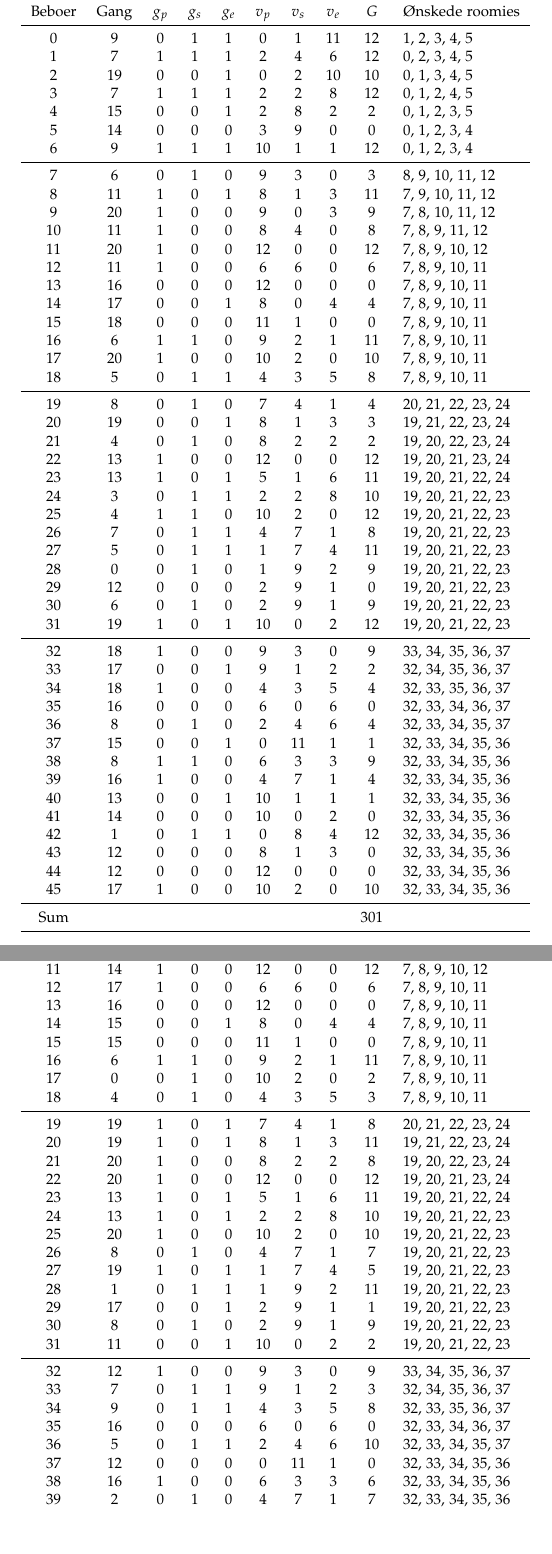
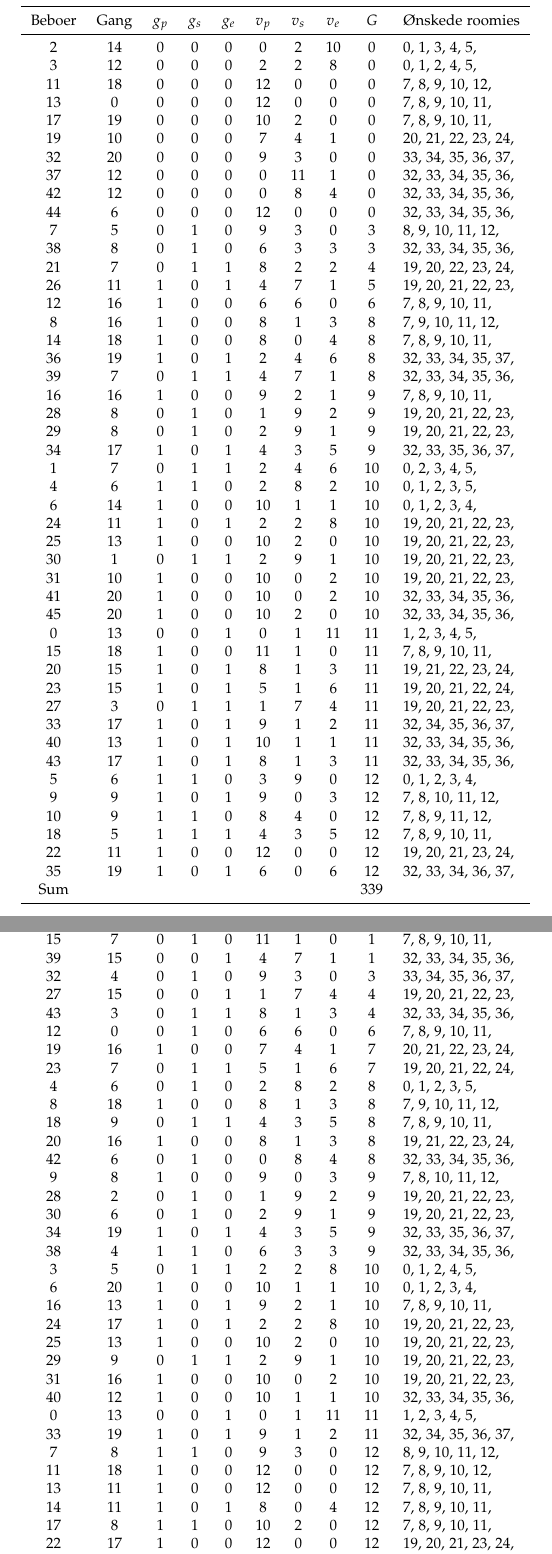
Before and after one commit to Mortal/opt, a LaTeX book (personer.tex): two parts of pages 2 and 3 of 3, joined at a grey line, cut so that both start at the same text, the shorter picture padded with empty space. Compiled offline with pdfLaTeX.

Commit message:
Update personer.tex

```diff
--- a/personer.tex
+++ b/personer.tex
@@ -74,52 +25 @@ Sum &&&&&&&& 223 & \\
 
-\begin{assignment}{Efter omtrent 10 minutter.}
-     0 &    9 &   0 &   1 &   1 &   0 &   1 &  11 & 12 &  1,  2,  3,  4,  5 \\
-     1 &    7 &   1 &   1 &   1 &   2 &   4 &   6 & 12 &  0,  2,  3,  4,  5 \\
-     2 &   19 &   0 &   0 &   1 &   0 &   2 &  10 & 10 &  0,  1,  3,  4,  5 \\
-     3 &    7 &   1 &   1 &   1 &   2 &   2 &   8 & 12 &  0,  1,  2,  4,  5 \\
-     4 &   15 &   0 &   0 &   1 &   2 &   8 &   2 &  2 &  0,  1,  2,  3,  5 \\
-     5 &   14 &   0 &   0 &   0 &   3 &   9 &   0 &  0 &  0,  1,  2,  3,  4 \\
-     6 &    9 &   1 &   1 &   1 &  10 &   1 &   1 & 12 &  0,  1,  2,  3,  4 \\ \midrule
-     7 &    6 &   0 &   1 &   0 &   9 &   3 &   0 &  3 &  8,  9, 10, 11, 12 \\
-     8 &   11 &   1 &   0 &   1 &   8 &   1 &   3 & 11 &  7,  9, 10, 11, 12 \\
-     9 &   20 &   1 &   0 &   0 &   9 &   0 &   3 &  9 &  7,  8, 10, 11, 12 \\
-    10 &   11 &   1 &   0 &   0 &   8 &   4 &   0 &  8 &  7,  8,  9, 11, 12 \\
-    11 &   20 &   1 &   0 &   0 &  12 &   0 &   0 & 12 &  7,  8,  9, 10, 12 \\
-    12 &   11 &   1 &   0 &   0 &   6 &   6 &   0 &  6 &  7,  8,  9, 10, 11 \\
-    13 &   16 &   0 &   0 &   0 &  12 &   0 &   0 &  0 &  7,  8,  9, 10, 11 \\
-    14 &   17 &   0 &   0 &   1 &   8 &   0 &   4 &  4 &  7,  8,  9, 10, 11 \\
-    15 &   18 &   0 &   0 &   0 &  11 &   1 &   0 &  0 &  7,  8,  9, 10, 11 \\
-    16 &    6 &   1 &   1 &   0 &   9 &   2 &   1 & 11 &  7,  8,  9, 10, 11 \\
-    17 &   20 &   1 &   0 &   0 &  10 &   2 &   0 & 10 &  7,  8,  9, 10, 11 \\
-    18 &    5 &   0 &   1 &   1 &   4 &   3 &   5 &  8 &  7,  8,  9, 10, 11 \\ \midrule
-    19 &    8 &   0 &   1 &   0 &   7 &   4 &   1 &  4 & 20, 21, 22, 23, 24 \\
-    20 &   19 &   0 &   0 &   1 &   8 &   1 &   3 &  3 & 19, 21, 22, 23, 24 \\
-    21 &    4 &   0 &   1 &   0 &   8 &   2 &   2 &  2 & 19, 20, 22, 23, 24 \\
-    22 &   13 &   1 &   0 &   0 &  12 &   0 &   0 & 12 & 19, 20, 21, 23, 24 \\
-    23 &   13 &   1 &   0 &   1 &   5 &   1 &   6 & 11 & 19, 20, 21, 22, 24 \\
-    24 &    3 &   0 &   1 &   1 &   2 &   2 &   8 & 10 & 19, 20, 21, 22, 23 \\
-    25 &    4 &   1 &   1 &   0 &  10 &   2 &   0 & 12 & 19, 20, 21, 22, 23 \\
-    26 &    7 &   0 &   1 &   1 &   4 &   7 &   1 &  8 & 19, 20, 21, 22, 23 \\
-    27 &    5 &   0 &   1 &   1 &   1 &   7 &   4 & 11 & 19, 20, 21, 22, 23 \\
-    28 &    0 &   0 &   1 &   0 &   1 &   9 &   2 &  9 & 19, 20, 21, 22, 23 \\
-    29 &   12 &   0 &   0 &   0 &   2 &   9 &   1 &  0 & 19, 20, 21, 22, 23 \\
-    30 &    6 &   0 &   1 &   0 &   2 &   9 &   1 &  9 & 19, 20, 21, 22, 23 \\
-    31 &   19 &   1 &   0 &   1 &  10 &   0 &   2 & 12 & 19, 20, 21, 22, 23 \\ \midrule
-    32 &   18 &   1 &   0 &   0 &   9 &   3 &   0 &  9 & 33, 34, 35, 36, 37 \\
-    33 &   17 &   0 &   0 &   1 &   9 &   1 &   2 &  2 & 32, 34, 35, 36, 37 \\
-    34 &   18 &   1 &   0 &   0 &   4 &   3 &   5 &  4 & 32, 33, 35, 36, 37 \\
-    35 &   16 &   0 &   0 &   0 &   6 &   0 &   6 &  0 & 32, 33, 34, 36, 37 \\
-    36 &    8 &   0 &   1 &   0 &   2 &   4 &   6 &  4 & 32, 33, 34, 35, 37 \\
-    37 &   15 &   0 &   0 &   1 &   0 &  11 &   1 &  1 & 32, 33, 34, 35, 36 \\
-    38 &    8 &   1 &   1 &   0 &   6 &   3 &   3 &  9 & 32, 33, 34, 35, 36 \\
-    39 &   16 &   1 &   0 &   0 &   4 &   7 &   1 &  4 & 32, 33, 34, 35, 36 \\
-    40 &   13 &   0 &   0 &   1 &  10 &   1 &   1 &  1 & 32, 33, 34, 35, 36 \\
-    41 &   14 &   0 &   0 &   0 &  10 &   0 &   2 &  0 & 32, 33, 34, 35, 36 \\
-    42 &    1 &   0 &   1 &   1 &   0 &   8 &   4 & 12 & 32, 33, 34, 35, 36 \\
-    43 &   12 &   0 &   0 &   0 &   8 &   1 &   3 &  0 & 32, 33, 34, 35, 36 \\
-    44 &   12 &   0 &   0 &   0 &  12 &   0 &   0 &  0 & 32, 33, 34, 35, 36 \\
-    45 &   17 &   1 &   0 &   0 &  10 &   2 &   0 & 10 & 32, 33, 34, 35, 36 \\ \midrule
-Sum &&&&&&&& 301 & \\
-\end{assignment}
-
-\begin{assignment}{Efter omtrent en time.}
@@ -136,31 +25,0 @@ Sum &&&&&&&& 301 & \\
-    10 &    6 &   0 &   1 &   0 &   8 &   4 &   0 &  4 &  7,  8,  9, 11, 12 \\
-    11 &   14 &   1 &   0 &   0 &  12 &   0 &   0 & 12 &  7,  8,  9, 10, 12 \\
-    12 &   17 &   1 &   0 &   0 &   6 &   6 &   0 &  6 &  7,  8,  9, 10, 11 \\
-    13 &   16 &   0 &   0 &   0 &  12 &   0 &   0 &  0 &  7,  8,  9, 10, 11 \\
-    14 &   15 &   0 &   0 &   1 &   8 &   0 &   4 &  4 &  7,  8,  9, 10, 11 \\
-    15 &   15 &   0 &   0 &   0 &  11 &   1 &   0 &  0 &  7,  8,  9, 10, 11 \\
-    16 &    6 &   1 &   1 &   0 &   9 &   2 &   1 & 11 &  7,  8,  9, 10, 11 \\
-    17 &    0 &   0 &   1 &   0 &  10 &   2 &   0 &  2 &  7,  8,  9, 10, 11 \\
-    18 &    4 &   0 &   1 &   0 &   4 &   3 &   5 &  3 &  7,  8,  9, 10, 11 \\ \midrule
-    19 &   19 &   1 &   0 &   1 &   7 &   4 &   1 &  8 & 20, 21, 22, 23, 24 \\
-    20 &   19 &   1 &   0 &   1 &   8 &   1 &   3 & 11 & 19, 21, 22, 23, 24 \\
-    21 &   20 &   1 &   0 &   0 &   8 &   2 &   2 &  8 & 19, 20, 22, 23, 24 \\
-    22 &   20 &   1 &   0 &   0 &  12 &   0 &   0 & 12 & 19, 20, 21, 23, 24 \\
-    23 &   13 &   1 &   0 &   1 &   5 &   1 &   6 & 11 & 19, 20, 21, 22, 24 \\
-    24 &   13 &   1 &   0 &   1 &   2 &   2 &   8 & 10 & 19, 20, 21, 22, 23 \\
-    25 &   20 &   1 &   0 &   0 &  10 &   2 &   0 & 10 & 19, 20, 21, 22, 23 \\
-    26 &    8 &   0 &   1 &   0 &   4 &   7 &   1 &  7 & 19, 20, 21, 22, 23 \\
-    27 &   19 &   1 &   0 &   1 &   1 &   7 &   4 &  5 & 19, 20, 21, 22, 23 \\
-    28 &    1 &   0 &   1 &   1 &   1 &   9 &   2 & 11 & 19, 20, 21, 22, 23 \\
-    29 &   17 &   0 &   0 &   1 &   2 &   9 &   1 &  1 & 19, 20, 21, 22, 23 \\
-    30 &    8 &   0 &   1 &   0 &   2 &   9 &   1 &  9 & 19, 20, 21, 22, 23 \\
-    31 &   11 &   0 &   0 &   1 &  10 &   0 &   2 &  2 & 19, 20, 21, 22, 23 \\ \midrule
-    32 &   12 &   1 &   0 &   0 &   9 &   3 &   0 &  9 & 33, 34, 35, 36, 37 \\
-    33 &    7 &   0 &   1 &   1 &   9 &   1 &   2 &  3 & 32, 34, 35, 36, 37 \\
-    34 &    9 &   0 &   1 &   1 &   4 &   3 &   5 &  8 & 32, 33, 35, 36, 37 \\
-    35 &   16 &   0 &   0 &   0 &   6 &   0 &   6 &  0 & 32, 33, 34, 36, 37 \\
-    36 &    5 &   0 &   1 &   1 &   2 &   4 &   6 & 10 & 32, 33, 34, 35, 37 \\
-    37 &   12 &   0 &   0 &   0 &   0 &  11 &   1 &  0 & 32, 33, 34, 35, 36 \\
-    38 &   16 &   1 &   0 &   0 &   6 &   3 &   3 &  6 & 32, 33, 34, 35, 36 \\
-    39 &    2 &   0 &   1 &   0 &   4 &   7 &   1 &  7 & 32, 33, 34, 35, 36 \\
-    40 &    9 &   1 &   1 &   1 &  10 &   1 &   1 & 12 & 32, 33, 34, 35, 36 \\
@@ -172,3 +73,54 @@ Sum &&&&&&&& 301 & \\
 Sum &&&&&&&& 327 & \\
 \end{assignment}
 
+\begin{assignment}{Ny kode: Efter 3029 mio. forsøg på 19 minutter}
+     2 &   14 &   0 &   0 &   0 &   0 &   2 &  10 &  0 &   0,  1,  3,  4,  5, \\
+     3 &   12 &   0 &   0 &   0 &   2 &   2 &   8 &  0 &   0,  1,  2,  4,  5, \\
+    11 &   18 &   0 &   0 &   0 &  12 &   0 &   0 &  0 &   7,  8,  9, 10, 12, \\
+    13 &    0 &   0 &   0 &   0 &  12 &   0 &   0 &  0 &   7,  8,  9, 10, 11, \\
+    17 &   19 &   0 &   0 &   0 &  10 &   2 &   0 &  0 &   7,  8,  9, 10, 11, \\
+    19 &   10 &   0 &   0 &   0 &   7 &   4 &   1 &  0 &  20, 21, 22, 23, 24, \\
+    32 &   20 &   0 &   0 &   0 &   9 &   3 &   0 &  0 &  33, 34, 35, 36, 37, \\
+    37 &   12 &   0 &   0 &   0 &   0 &  11 &   1 &  0 &  32, 33, 34, 35, 36, \\
+    42 &   12 &   0 &   0 &   0 &   0 &   8 &   4 &  0 &  32, 33, 34, 35, 36, \\
+    44 &    6 &   0 &   0 &   0 &  12 &   0 &   0 &  0 &  32, 33, 34, 35, 36, \\
+     7 &    5 &   0 &   1 &   0 &   9 &   3 &   0 &  3 &   8,  9, 10, 11, 12, \\
+    38 &    8 &   0 &   1 &   0 &   6 &   3 &   3 &  3 &  32, 33, 34, 35, 36, \\
+    21 &    7 &   0 &   1 &   1 &   8 &   2 &   2 &  4 &  19, 20, 22, 23, 24, \\
+    26 &   11 &   1 &   0 &   1 &   4 &   7 &   1 &  5 &  19, 20, 21, 22, 23, \\
+    12 &   16 &   1 &   0 &   0 &   6 &   6 &   0 &  6 &   7,  8,  9, 10, 11, \\
+     8 &   16 &   1 &   0 &   0 &   8 &   1 &   3 &  8 &   7,  9, 10, 11, 12, \\
+    14 &   18 &   1 &   0 &   0 &   8 &   0 &   4 &  8 &   7,  8,  9, 10, 11, \\
+    36 &   19 &   1 &   0 &   1 &   2 &   4 &   6 &  8 &  32, 33, 34, 35, 37, \\
+    39 &    7 &   0 &   1 &   1 &   4 &   7 &   1 &  8 &  32, 33, 34, 35, 36, \\
+    16 &   16 &   1 &   0 &   0 &   9 &   2 &   1 &  9 &   7,  8,  9, 10, 11, \\
+    28 &    8 &   0 &   1 &   0 &   1 &   9 &   2 &  9 &  19, 20, 21, 22, 23, \\
+    29 &    8 &   0 &   1 &   0 &   2 &   9 &   1 &  9 &  19, 20, 21, 22, 23, \\
+    34 &   17 &   1 &   0 &   1 &   4 &   3 &   5 &  9 &  32, 33, 35, 36, 37, \\
+     1 &    7 &   0 &   1 &   1 &   2 &   4 &   6 & 10 &   0,  2,  3,  4,  5, \\
+     4 &    6 &   1 &   1 &   0 &   2 &   8 &   2 & 10 &   0,  1,  2,  3,  5, \\
+     6 &   14 &   1 &   0 &   0 &  10 &   1 &   1 & 10 &   0,  1,  2,  3,  4, \\
+    24 &   11 &   1 &   0 &   1 &   2 &   2 &   8 & 10 &  19, 20, 21, 22, 23, \\
+    25 &   13 &   1 &   0 &   0 &  10 &   2 &   0 & 10 &  19, 20, 21, 22, 23, \\
+    30 &    1 &   0 &   1 &   1 &   2 &   9 &   1 & 10 &  19, 20, 21, 22, 23, \\
+    31 &   10 &   1 &   0 &   0 &  10 &   0 &   2 & 10 &  19, 20, 21, 22, 23, \\
+    41 &   20 &   1 &   0 &   0 &  10 &   0 &   2 & 10 &  32, 33, 34, 35, 36, \\
+    45 &   20 &   1 &   0 &   0 &  10 &   2 &   0 & 10 &  32, 33, 34, 35, 36, \\
+     0 &   13 &   0 &   0 &   1 &   0 &   1 &  11 & 11 &   1,  2,  3,  4,  5, \\
+    15 &   18 &   1 &   0 &   0 &  11 &   1 &   0 & 11 &   7,  8,  9, 10, 11, \\
+    20 &   15 &   1 &   0 &   1 &   8 &   1 &   3 & 11 &  19, 21, 22, 23, 24, \\
+    23 &   15 &   1 &   0 &   1 &   5 &   1 &   6 & 11 &  19, 20, 21, 22, 24, \\
+    27 &    3 &   0 &   1 &   1 &   1 &   7 &   4 & 11 &  19, 20, 21, 22, 23, \\
+    33 &   17 &   1 &   0 &   1 &   9 &   1 &   2 & 11 &  32, 34, 35, 36, 37, \\
+    40 &   13 &   1 &   0 &   1 &  10 &   1 &   1 & 11 &  32, 33, 34, 35, 36, \\
+    43 &   17 &   1 &   0 &   1 &   8 &   1 &   3 & 11 &  32, 33, 34, 35, 36, \\
+     5 &    6 &   1 &   1 &   0 &   3 &   9 &   0 & 12 &   0,  1,  2,  3,  4, \\
+     9 &    9 &   1 &   0 &   1 &   9 &   0 &   3 & 12 &   7,  8, 10, 11, 12, \\
+    10 &    9 &   1 &   1 &   0 &   8 &   4 &   0 & 12 &   7,  8,  9, 11, 12, \\
+    18 &    5 &   1 &   1 &   1 &   4 &   3 &   5 & 12 &   7,  8,  9, 10, 11, \\
+    22 &   11 &   1 &   0 &   0 &  12 &   0 &   0 & 12 &  19, 20, 21, 23, 24, \\
+    35 &   19 &   1 &   0 &   1 &   6 &   0 &   6 & 12 &  32, 33, 34, 36, 37, \\
+Sum &&&&&&&& 339 & \\
+\end{assignment}
+
+\begin{assignment}{Efter 13309 mio. forsøg på 86 minutter}
@@ -174,0 +134,36 @@ Sum &&&&&&&& 327 & \\
+    45 &   10 &   0 &   0 &   0 &  10 &   2 &   0 &  0 &  32, 33, 34, 35, 36, \\
+    15 &    7 &   0 &   1 &   0 &  11 &   1 &   0 &  1 &   7,  8,  9, 10, 11, \\
+    39 &   15 &   0 &   0 &   1 &   4 &   7 &   1 &  1 &  32, 33, 34, 35, 36, \\
+    32 &    4 &   0 &   1 &   0 &   9 &   3 &   0 &  3 &  33, 34, 35, 36, 37, \\
+    27 &   15 &   0 &   0 &   1 &   1 &   7 &   4 &  4 &  19, 20, 21, 22, 23, \\
+    43 &    3 &   0 &   1 &   1 &   8 &   1 &   3 &  4 &  32, 33, 34, 35, 36, \\
+    12 &    0 &   0 &   1 &   0 &   6 &   6 &   0 &  6 &   7,  8,  9, 10, 11, \\
+    19 &   16 &   1 &   0 &   0 &   7 &   4 &   1 &  7 &  20, 21, 22, 23, 24, \\
+    23 &    7 &   0 &   1 &   1 &   5 &   1 &   6 &  7 &  19, 20, 21, 22, 24, \\
+     4 &    6 &   0 &   1 &   0 &   2 &   8 &   2 &  8 &   0,  1,  2,  3,  5, \\
+     8 &   18 &   1 &   0 &   0 &   8 &   1 &   3 &  8 &   7,  9, 10, 11, 12, \\
+    18 &    9 &   0 &   1 &   1 &   4 &   3 &   5 &  8 &   7,  8,  9, 10, 11, \\
+    20 &   16 &   1 &   0 &   0 &   8 &   1 &   3 &  8 &  19, 21, 22, 23, 24, \\
+    42 &    6 &   0 &   1 &   0 &   0 &   8 &   4 &  8 &  32, 33, 34, 35, 36, \\
+     9 &    8 &   1 &   0 &   0 &   9 &   0 &   3 &  9 &   7,  8, 10, 11, 12, \\
+    28 &    2 &   0 &   1 &   0 &   1 &   9 &   2 &  9 &  19, 20, 21, 22, 23, \\
+    30 &    6 &   0 &   1 &   0 &   2 &   9 &   1 &  9 &  19, 20, 21, 22, 23, \\
+    34 &   19 &   1 &   0 &   1 &   4 &   3 &   5 &  9 &  32, 33, 35, 36, 37, \\
+    38 &    4 &   1 &   1 &   0 &   6 &   3 &   3 &  9 &  32, 33, 34, 35, 36, \\
+     3 &    5 &   0 &   1 &   1 &   2 &   2 &   8 & 10 &   0,  1,  2,  4,  5, \\
+     6 &   20 &   1 &   0 &   0 &  10 &   1 &   1 & 10 &   0,  1,  2,  3,  4, \\
+    16 &   13 &   1 &   0 &   1 &   9 &   2 &   1 & 10 &   7,  8,  9, 10, 11, \\
+    24 &   17 &   1 &   0 &   1 &   2 &   2 &   8 & 10 &  19, 20, 21, 22, 23, \\
+    25 &   13 &   1 &   0 &   0 &  10 &   2 &   0 & 10 &  19, 20, 21, 22, 23, \\
+    29 &    9 &   0 &   1 &   1 &   2 &   9 &   1 & 10 &  19, 20, 21, 22, 23, \\
+    31 &   16 &   1 &   0 &   0 &  10 &   0 &   2 & 10 &  19, 20, 21, 22, 23, \\
+    40 &   12 &   1 &   0 &   0 &  10 &   1 &   1 & 10 &  32, 33, 34, 35, 36, \\
+     0 &   13 &   0 &   0 &   1 &   0 &   1 &  11 & 11 &   1,  2,  3,  4,  5, \\
+    33 &   19 &   1 &   0 &   1 &   9 &   1 &   2 & 11 &  32, 34, 35, 36, 37, \\
+     7 &    8 &   1 &   1 &   0 &   9 &   3 &   0 & 12 &   8,  9, 10, 11, 12, \\
+    11 &   18 &   1 &   0 &   0 &  12 &   0 &   0 & 12 &   7,  8,  9, 10, 12, \\
+    13 &   11 &   1 &   0 &   0 &  12 &   0 &   0 & 12 &   7,  8,  9, 10, 11, \\
+    14 &   11 &   1 &   0 &   1 &   8 &   0 &   4 & 12 &   7,  8,  9, 10, 11, \\
+    17 &    8 &   1 &   1 &   0 &  10 &   2 &   0 & 12 &   7,  8,  9, 10, 11, \\
+    22 &   17 &   1 &   0 &   0 &  12 &   0 &   0 & 12 &  19, 20, 21, 23, 24, \\
+    26 &    7 &   1 &   1 &   1 &   4 &   7 &   1 & 12 &  19, 20, 21, 22, 23, \\
@@ -175 +174,2 @@ Sum &&&&&&&& 327 & \\
+\end{assignment}
 \end{document}
```
Also changed, not shown: personer.tex (122 more changed lines).
